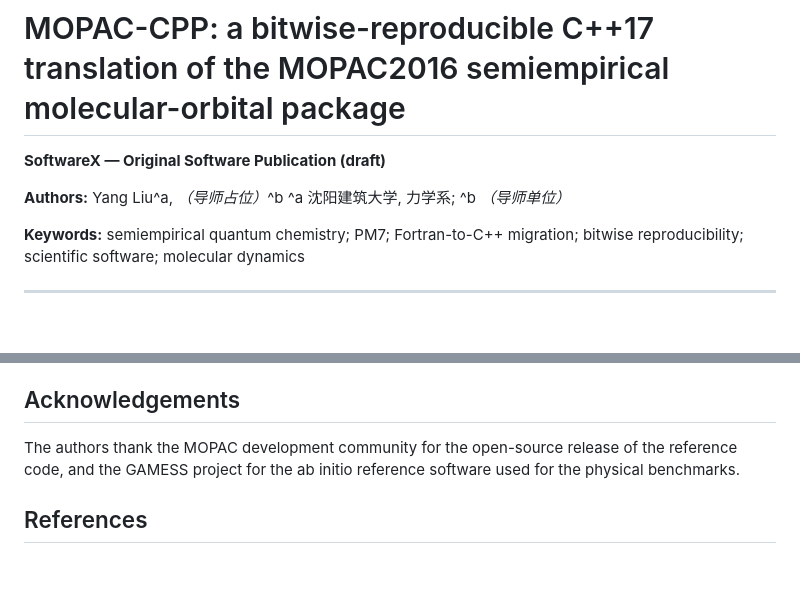
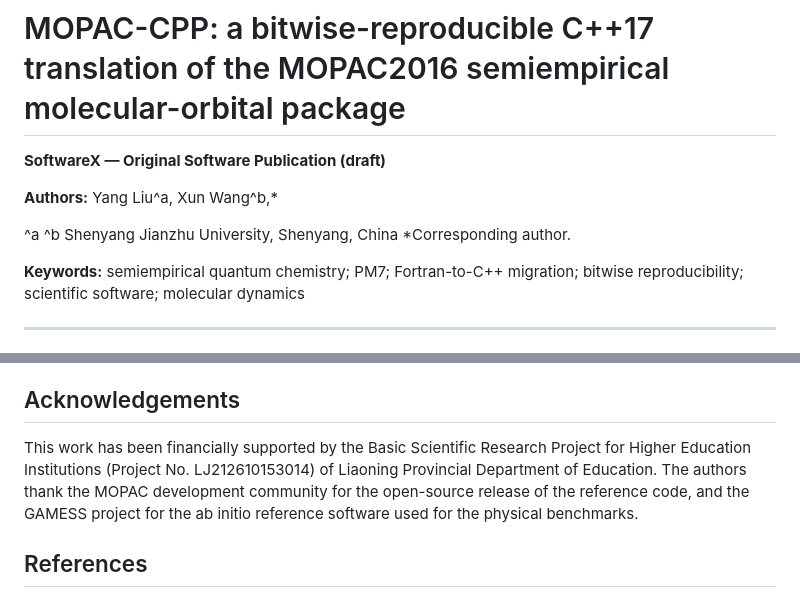
Before and after one commit to qq3185980737/test_rep, a Markdown page: mopac_cpp_public/docs/softwarex_manuscript.md, 2 parts joined by grey strips. GitHub-like rendering; blank space fills up the shorter version.

Commit message:
SoftwareX draft: add authors (Liu, Wang), funding acknowledgement (LJ212610153014)

```diff
--- a/mopac_cpp_public/docs/softwarex_manuscript.md
+++ b/mopac_cpp_public/docs/softwarex_manuscript.md
@@ -2,8 +2,10 @@
 
 **SoftwareX — Original Software Publication (draft)**
 
-**Authors:** Yang Liu^a, *（导师占位）*^b
-^a 沈阳建筑大学, 力学系; ^b *（导师单位）*
+**Authors:** Yang Liu^a, Xun Wang^b,*
+
+^a ^b Shenyang Jianzhu University, Shenyang, China
+*Corresponding author.
 
 **Keywords:** semiempirical quantum chemistry; PM7; Fortran-to-C++ migration; bitwise reproducibility; scientific software; molecular dynamics
 
@@ -114,7 +116,7 @@ The authors declare that they have no known competing financial interests or per
 
 ## Acknowledgements
 
-The authors thank the MOPAC development community for the open-source release of the reference code, and the GAMESS project for the ab initio reference software used for the physical benchmarks.
+This work has been financially supported by the Basic Scientific Research Project for Higher Education Institutions (Project No. LJ212610153014) of Liaoning Provincial Department of Education. The authors thank the MOPAC development community for the open-source release of the reference code, and the GAMESS project for the ab initio reference software used for the physical benchmarks.
 
 ## References
 
```
